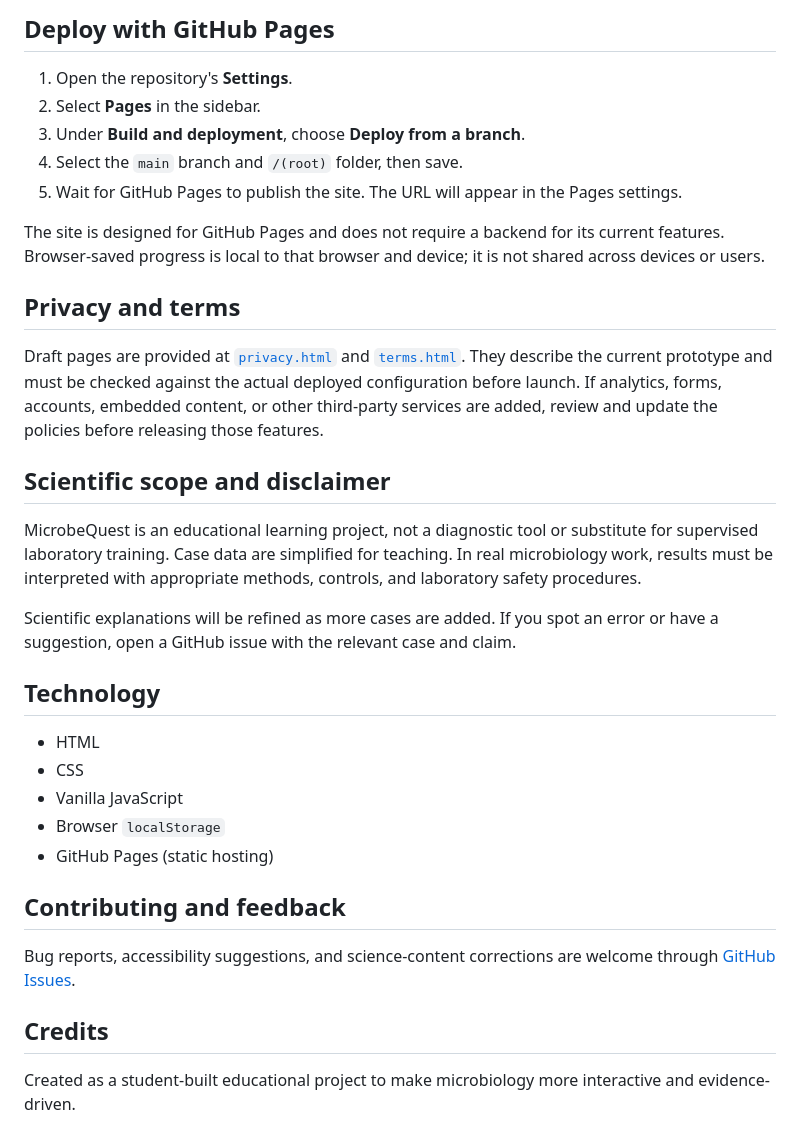
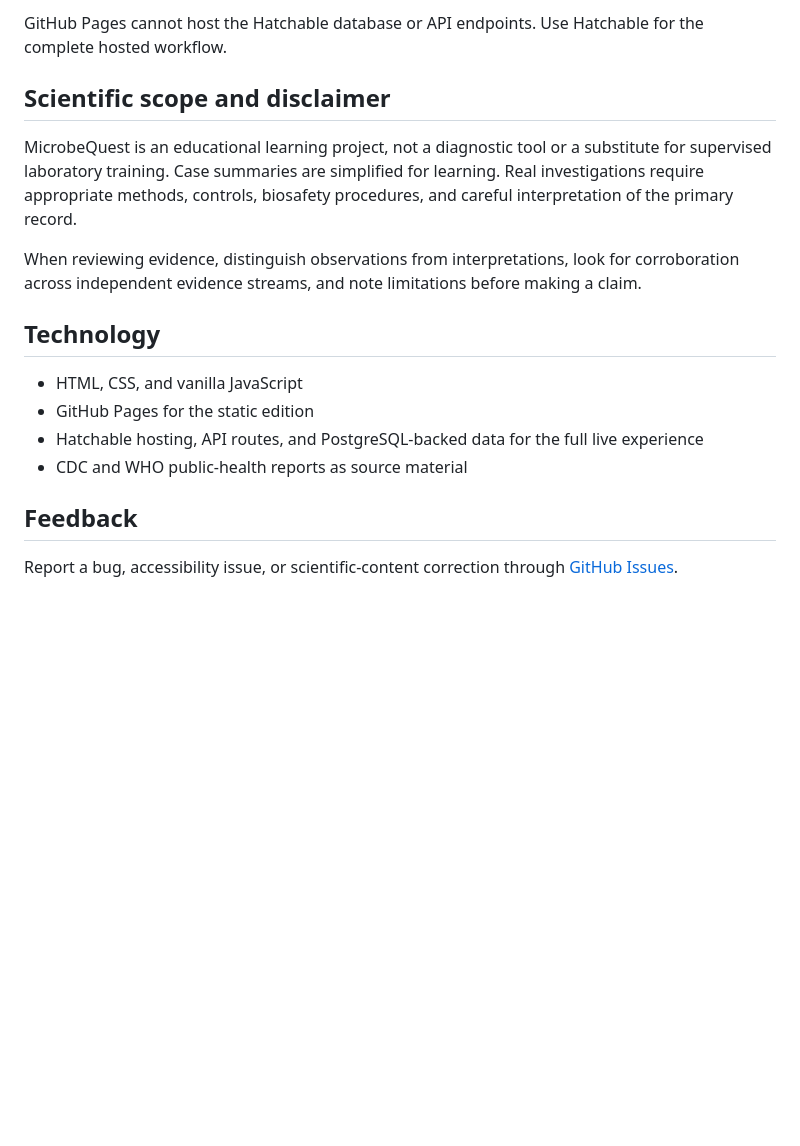
Before and after one commit to anubhutigoswami125/MicrobeQuest, a Markdown page: README.md, the part around one of its changes. GitHub-like rendering; blank space fills up the shorter version.

```diff
--- a/README.md
+++ b/README.md
@@ -55,36 +45,19 @@ This is a static site built with HTML, CSS, and vanilla JavaScript. No package i
 
-## Deploy with GitHub Pages
-
-1. Open the repository's **Settings**.
-2. Select **Pages** in the sidebar.
-3. Under **Build and deployment**, choose **Deploy from a branch**.
-4. Select the `main` branch and `/(root)` folder, then save.
-5. Wait for GitHub Pages to publish the site. The URL will appear in the Pages settings.
-
-The site is designed for GitHub Pages and does not require a backend for its current features. Browser-saved progress is local to that browser and device; it is not shared across devices or users.
-
-## Privacy and terms
-
-Draft pages are provided at [`privacy.html`](privacy.html) and [`terms.html`](terms.html). They describe the current prototype and must be checked against the actual deployed configuration before launch. If analytics, forms, accounts, embedded content, or other third-party services are added, review and update the policies before releasing those features.
+GitHub Pages cannot host the Hatchable database or API endpoints. Use Hatchable for the complete hosted workflow.
 
 ## Scientific scope and disclaimer
 
-MicrobeQuest is an educational learning project, not a diagnostic tool or substitute for supervised laboratory training. Case data are simplified for teaching. In real microbiology work, results must be interpreted with appropriate methods, controls, and laboratory safety procedures.
+MicrobeQuest is an educational learning project, not a diagnostic tool or a substitute for supervised laboratory training. Case summaries are simplified for learning. Real investigations require appropriate methods, controls, biosafety procedures, and careful interpretation of the primary record.
 
-Scientific explanations will be refined as more cases are added. If you spot an error or have a suggestion, open a GitHub issue with the relevant case and claim.
+When reviewing evidence, distinguish observations from interpretations, look for corroboration across independent evidence streams, and note limitations before making a claim.
 
 ## Technology
 
-- HTML
-- CSS
-- Vanilla JavaScript
-- Browser `localStorage`
-- GitHub Pages (static hosting)
+- HTML, CSS, and vanilla JavaScript
+- GitHub Pages for the static edition
+- Hatchable hosting, API routes, and PostgreSQL-backed data for the full live experience
+- CDC and WHO public-health reports as source material
 
-## Contributing and feedback
+## Feedback
 
-Bug reports, accessibility suggestions, and science-content corrections are welcome through [GitHub Issues](https://github.com/anubhutigoswami125/MicrobeQuest/issues).
-
-## Credits
-
-Created as a student-built educational project to make microbiology more interactive and evidence-driven.
+Report a bug, accessibility issue, or scientific-content correction through [GitHub Issues](https://github.com/anubhutigoswami125/MicrobeQuest/issues).
```
Also changed, not shown: other parts of README.md (+29 -39 lines).
